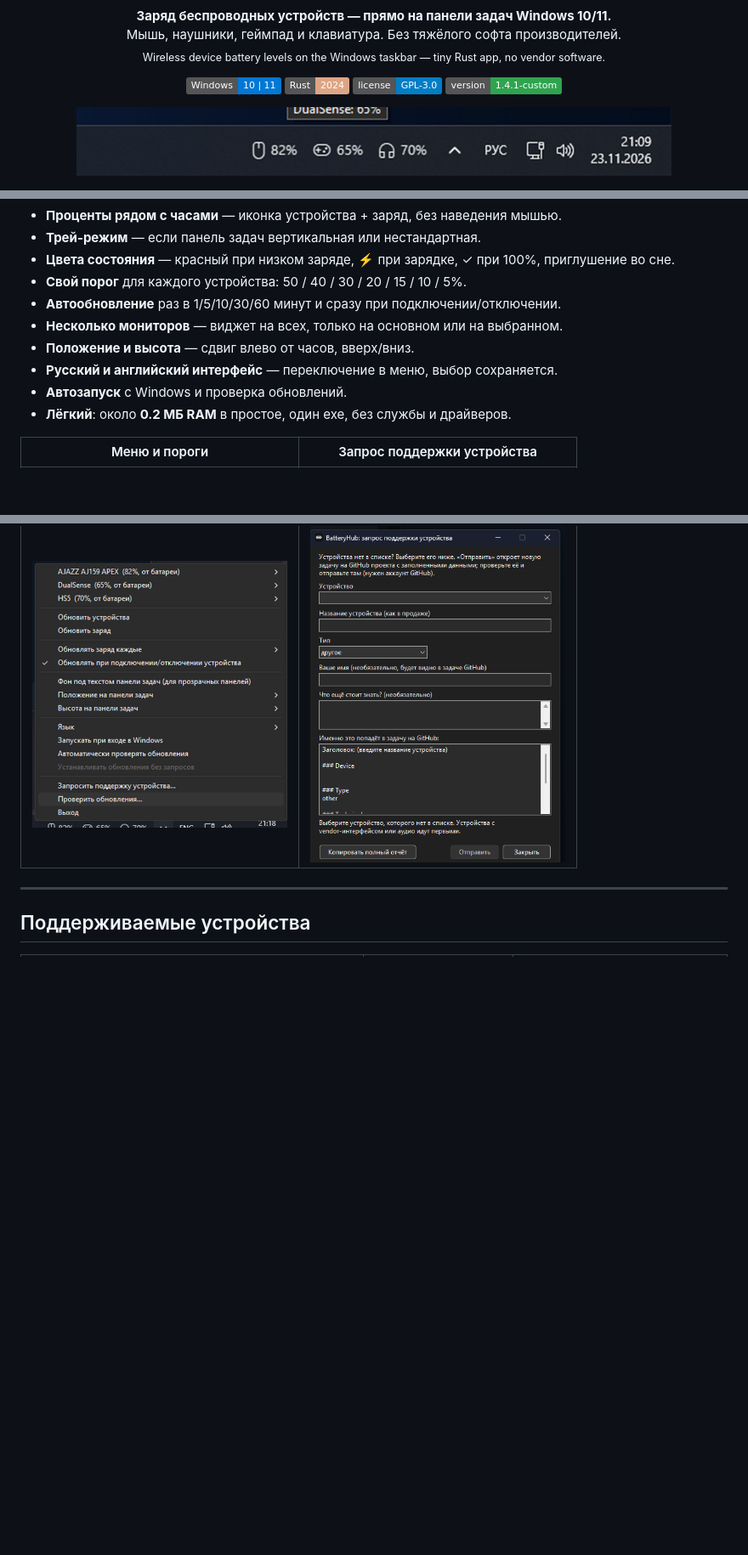
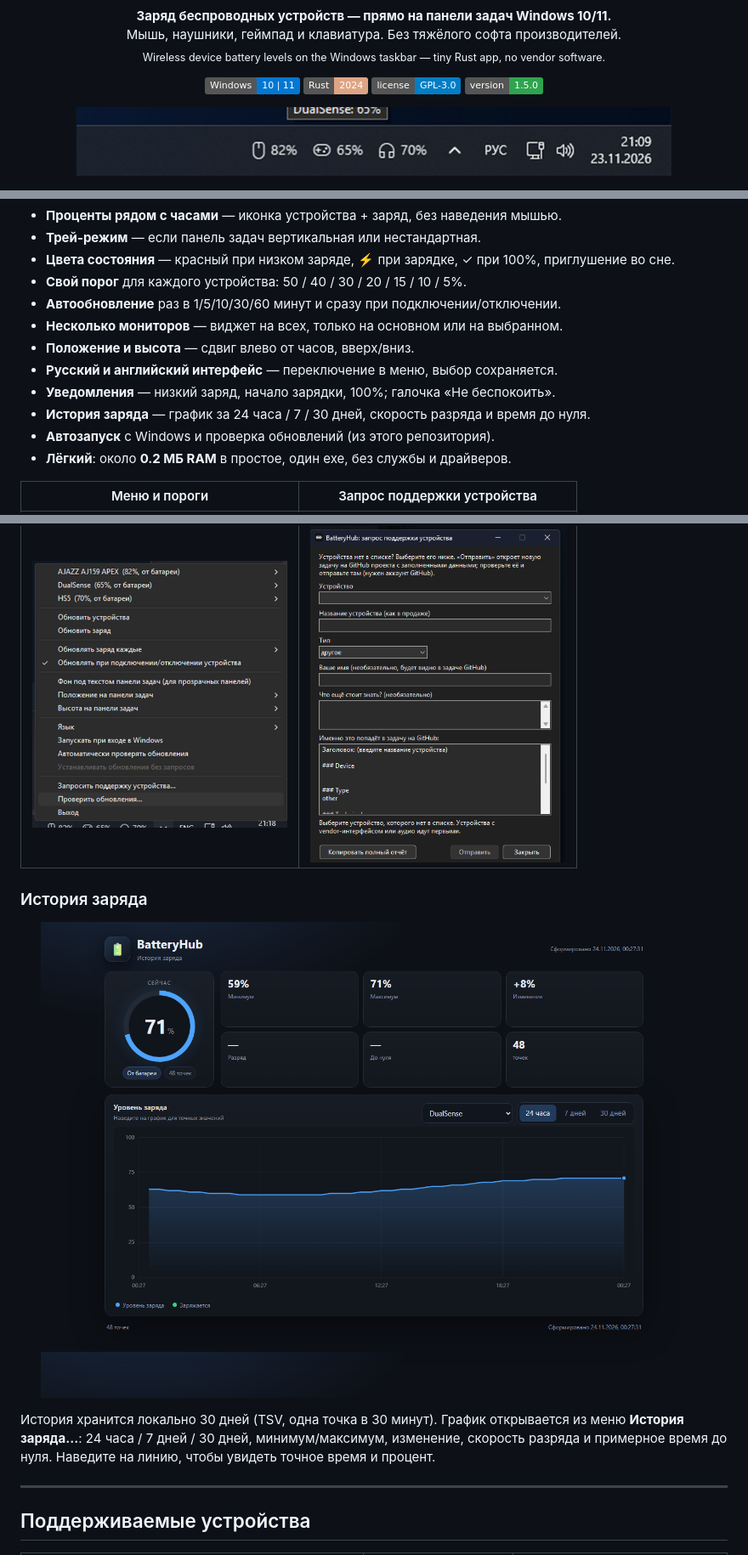
Before and after one commit to champion3k/batteryhub-rust, a Markdown page: README.md, 3 parts joined by grey strips. Shown at 85% size. GitHub-like rendering; pictures changed too: docs/history-ru.png (added); badges without logos; blank space fills up the shorter version.

Commit message:
feat: battery notifications, history dashboard, update repo

```diff
--- a/README.md
+++ b/README.md
@@ -14,7 +14,7 @@
   <img alt="Windows" src="https://img.shields.io/badge/Windows-10%20%7C%2011-0078D4?logo=windows&logoColor=white">
   <img alt="Rust" src="https://img.shields.io/badge/Rust-2024-DEA584?logo=rust&logoColor=white">
   <img alt="GPL-3.0" src="https://img.shields.io/badge/license-GPL--3.0-blue">
-  <img alt="Version" src="https://img.shields.io/badge/version-1.4.1--custom-2EA44F">
+  <img alt="Version" src="https://img.shields.io/badge/version-1.5.0-2EA44F">
 </p>
 
 <p align="center">
@@ -39,12 +39,24 @@
 - **Несколько мониторов** — виджет на всех, только на основном или на выбранном.
 - **Положение и высота** — сдвиг влево от часов, вверх/вниз.
 - **Русский и английский интерфейс** — переключение в меню, выбор сохраняется.
-- **Автозапуск** с Windows и проверка обновлений.
+- **Уведомления** — низкий заряд, начало зарядки, 100%; галочка «Не беспокоить».
+- **История заряда** — график за 24 часа / 7 / 30 дней, скорость разряда и время до нуля.
+- **Автозапуск** с Windows и проверка обновлений (из этого репозитория).
 - **Лёгкий**: около **0.2 МБ RAM** в простое, один exe, без службы и драйверов.
 
 | Меню и пороги | Запрос поддержки устройства |
 |:---:|:---:|
 | <img src="docs/menu-ru.png" width="300" alt="Русское меню BatteryHub"> | <img src="docs/request-ru.png" width="300" alt="Окно запроса поддержки"> |
+
+### История заряда
+
+<p align="center">
+  <img src="docs/history-ru.png" width="900" alt="История заряда: график, разряд и время до нуля">
+</p>
+
+История хранится локально 30 дней (TSV, одна точка в 30 минут). График открывается из меню
+**История заряда...**: 24 часа / 7 дней / 30 дней, минимум/максимум, изменение, скорость разряда
+и примерное время до нуля. Наведите на линию, чтобы увидеть точное время и процент.
 
 ---
 
```
Also changed, not shown: other parts of README.md (+4 -1 lines), README-RU.md (+4 -2 lines), docs/RELEASE-v1.5.0.md (added, +30 -0 lines), 8 other files.
